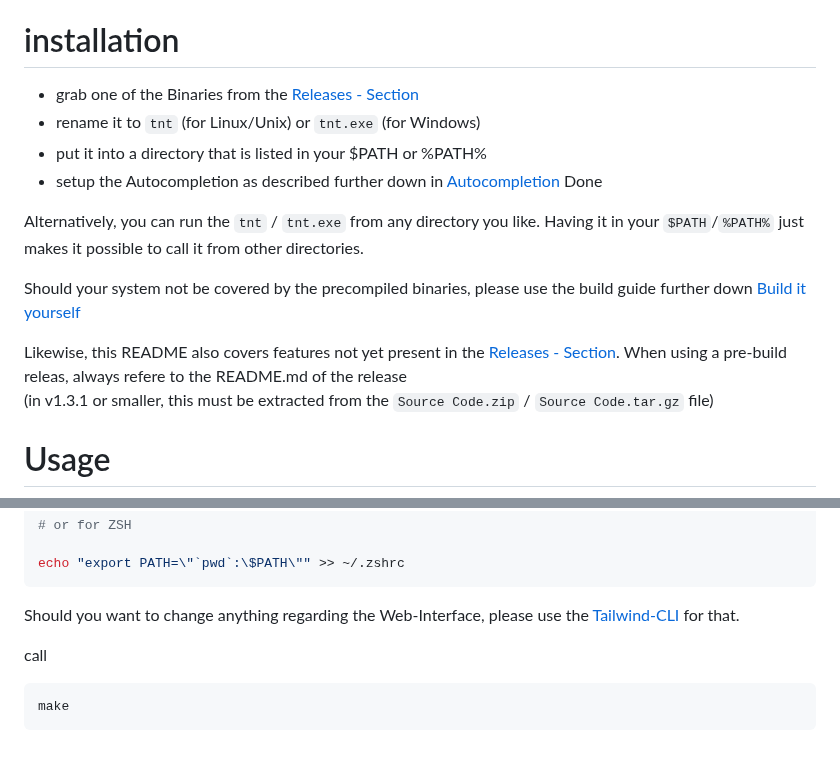
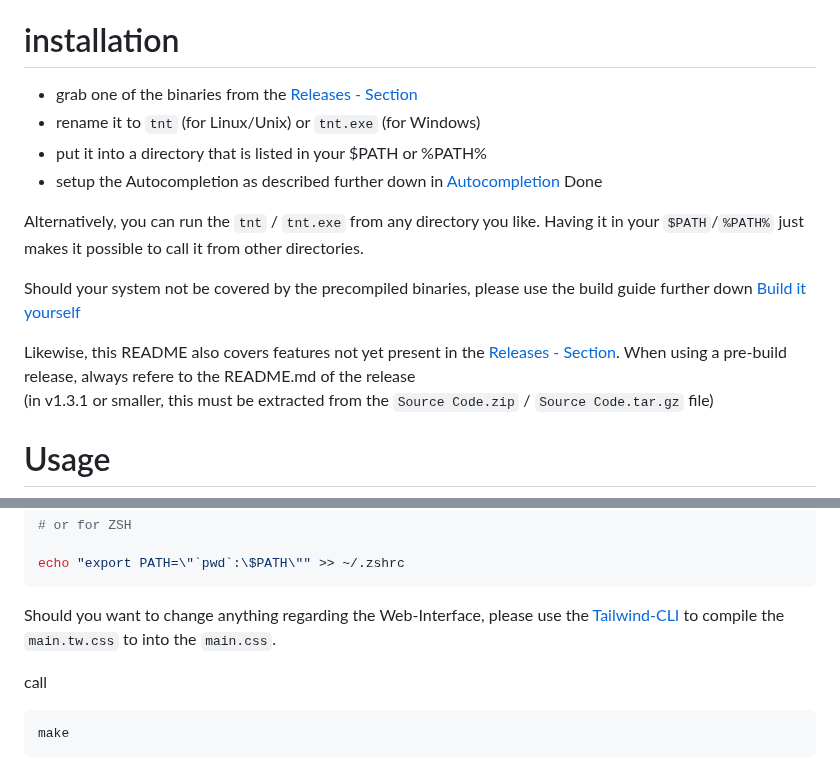
Before and after one commit to Rocco-Gossmann/tnt, a Markdown page: README.md, 2 parts joined by grey strips. GitHub-like rendering.

````diff
--- a/README.md
+++ b/README.md
@@ -25,7 +25,7 @@ I had a lot of "Project-Hopping" to do lately, and can barely keep track of what
 This tool is meant to make things easier by documenting when and how long certain Tasks have been executed.
 
 # installation
-- grab one of the Binaries from the [Releases - Section](https://github.com/Rocco-Gossmann/tnt/releases/latest)
+- grab one of the binaries from the [Releases - Section](https://github.com/Rocco-Gossmann/tnt/releases/latest)
 - rename it to `tnt` (for Linux/Unix) or `tnt.exe` (for Windows)
 - put it into a directory that is listed in your $PATH or %PATH%
 - setup the Autocompletion as described further down in [Autocompletion](#shell---autocompletion)
@@ -38,7 +38,7 @@ Should your system not be covered by the precompiled binaries, please use the
 build guide further down [Build it yourself](#build-it-yourself)
 
 Likewise, this README also covers features not yet present in the [Releases - Section](https://github.com/Rocco-Gossmann/tnt/releases/latest).
-When using a pre-build releas, always refere to the README.md of the release
+When using a pre-build release, always refere to the README.md of the release
 (in v1.3.1 or smaller, this must be extracted from the `Source Code.zip` / `Source Code.tar.gz` file)
 
 
@@ -253,7 +253,7 @@ echo "export PATH=\"`pwd`:\$PATH\"" >> ~/.zshrc
 ```
 
 Should you want to change anything regarding the Web-Interface,
-please use the [Tailwind-CLI](https://github.com/tailwindlabs/tailwindcss/releases/latest) for that.
+please use the [Tailwind-CLI](https://github.com/tailwindlabs/tailwindcss/releases/latest) to compile the `main.tw.css` to into the `main.css`.
 
 call
 ```bash
````
